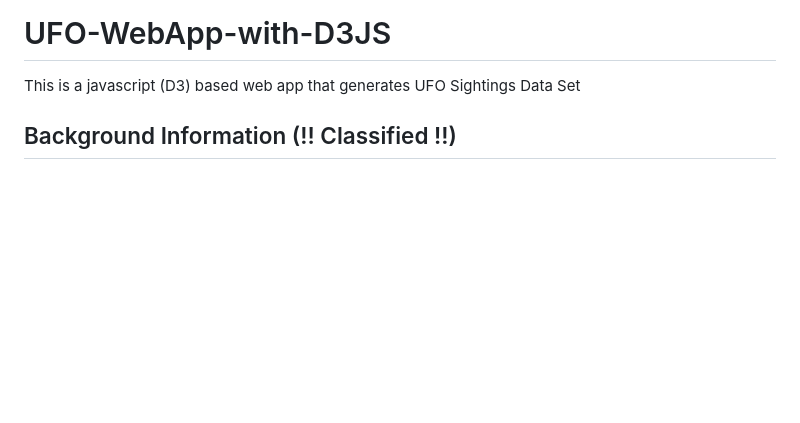
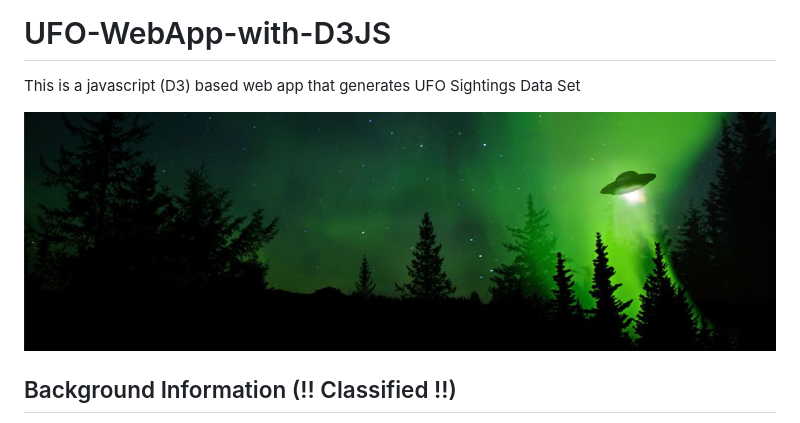
Before and after one commit to wenbin-billy-zhao/UFO-WebApp-with-D3JS, a Markdown page: README.md, the part around the change. Drawn GitHub-style; pictures changed too: static/images/ufo2.jpg (added); blank space fills up the shorter version.

Commit message:
new Read.me

```diff
--- a/README.md
+++ b/README.md
@@ -1,5 +1,7 @@
 # UFO-WebApp-with-D3JS
 This is a javascript (D3) based web app that generates UFO Sightings Data Set
+
+![UFO FOO](/static/images/ufo2.jpg)
 
 ## Background Information (!! Classified !!)
 
```
